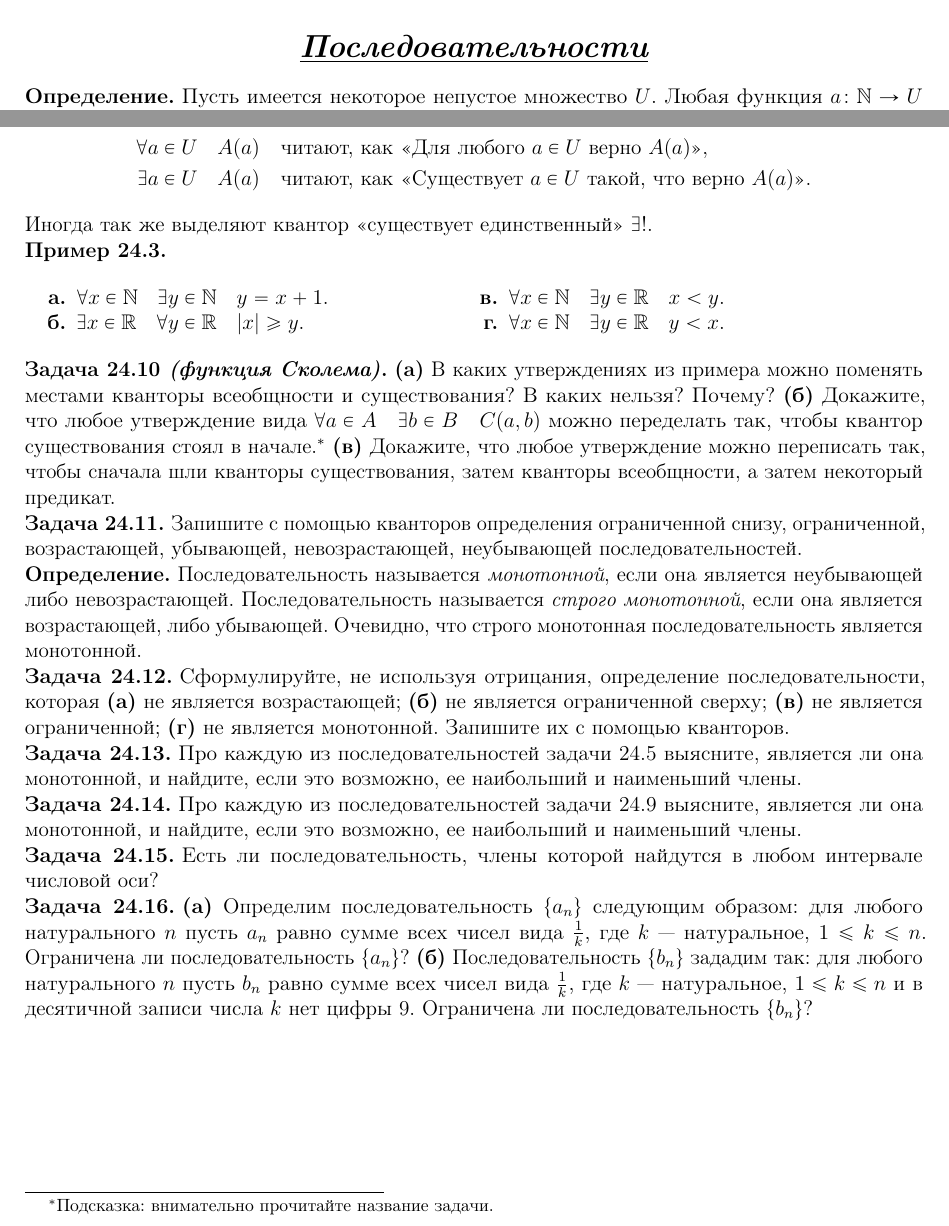
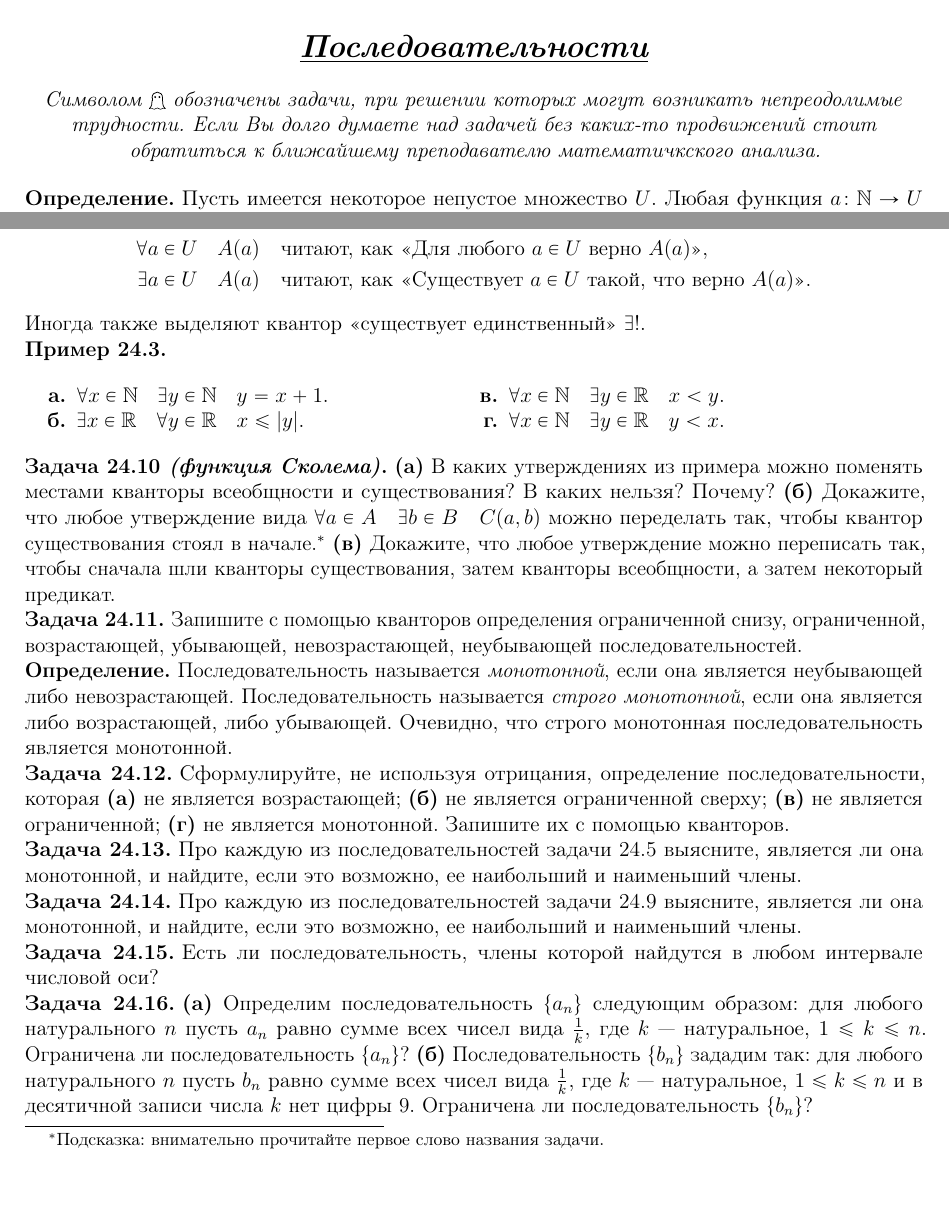
Before and after one commit to ilya-ilya/calculus, a LaTeX document (24 Последовательности/24-Последовательности.tex, which reads 21 Комлексная арифметика/listok.cls): two parts of pages 1 and 2 of 2, joined at a grey line, cut so that both start at the same text, the shorter picture padded with empty space. Compiled offline with pdfLaTeX.

Commit message:
Исправления очепяток

```diff
--- a/21 Комлексная арифметика/listok.cls
+++ b/21 Комлексная арифметика/listok.cls
@@ -150,7 +150,7 @@
 \newlist{probenum}{enumerate}{1}
 \newlist{probparts}{enumerate*}{1}
 \setlist[enumerate]{nosep, nolistsep}
-\setlist[probenum]{nosep, nolistsep, label = \textbf{\asbuk*.}}
+\setlist[probenum]{nosep, nolistsep, label = \textbf{(\asbuk*)}}
 \setlist[probparts]{nosep, nolistsep, label = \textbf{(\asbuk*)}}
 \newenvironment{multienum}[1]
 {
--- a/24 Последовательности/24-Последовательности.tex
+++ b/24 Последовательности/24-Последовательности.tex
@@ -1,5 +1,6 @@
 \documentclass[a4paper, 12pt, num=24]{listok}
 \usepackage{bm}
+\usepackage{halloweenmath}
 %\usepackage{scalerel}
 %\usepackage{tikz}
 %\usepackage{epigraph}
@@ -15,6 +16,10 @@
 \begin{document}
 \title{Последовательности}
 \maketitle{}
+\begin{center}
+    \textit{Символом $\mathghost$ обозначены задачи, при решении которых могут возникать непреодолимые трудности.
+    Если Вы долго думаете над задачей без каких-то продвижений стоит обратиться к ближайшему преподавателю математичкского анализа.}
+\end{center}
 \begin{definition}
     Пусть имеется некоторое непустое множество $U$.
     Любая функция $a \colon \N \to U$ называется \textit{последовательностью элементов множества $U$}.
@@ -129,13 +134,14 @@
         \forall{a \in U} A(a) &\quad\text{читают, как <<Для любого $a \in U$ верно $A(a)$>>},\\
         \exists{a \in U} A(a) &\quad\text{читают, как <<Существует $a \in U$ такой, что верно $A(a)$>>}.
     \end{align*}
-	Иногда так же выделяют квантор <<существует единственный>> $\existssym$!.
+    Иногда также выделяют квантор <<существует единственный>> $\existssym$!.
 \end{definition}
 \begin{example}
+    %TODO: Добавить текст к примерам
     \phantom{000}
     \begin{multienum}{2}
         \item $\forall{x \in \N} \exists{y \in \N} y = x + 1$.
-		\item $\exists{x \in \R} \forall{y \in \R} |x| \ge y$.
+        \item $\exists{x \in \R} \forall{y \in \R} x \le |y|$.
         \item $\forall{x \in \N} \exists{y \in \R} x < y$.
         \item $\forall{x \in \N} \exists{y \in \R} y < x$.
     \end{multienum}
@@ -144,7 +150,7 @@
 \begin{probparts}
     \item В каких утверждениях из примера можно поменять местами кванторы всеобщности и существования? В каких нельзя? Почему?
     \item Докажите, что любое утверждение вида $\forall{a \in A} \exists{b \in B} C(a, b)$ можно переделать так, чтобы квантор существования стоял в начале.\footnote{%
-		Подсказка: внимательно прочитайте название задачи.}
+        Подсказка: внимательно прочитайте первое слово названия задачи.}
     \item Докажите, что любое утверждение можно переписать так, чтобы сначала шли кванторы существования, затем кванторы всеобщности, а затем некоторый предикат.
 \end{probparts}
 \end{problem}
@@ -154,7 +160,7 @@
 \end{problem}
 \begin{definition}
     Последовательность называется \textit{монотонной}, если она является неубывающей либо невозрастающей.
-	Последовательность называется \textit{строго монотонной}, если она является возрастающей, либо убывающей.
+    Последовательность называется \textit{строго монотонной}, если она является либо возрастающей, либо убывающей.
     Очевидно, что строго монотонная последовательность является монотонной.
 \end{definition}
 \begin{problem}
```
Also changed, not shown: 23 Комплексная геометрия/23-Комплексная геометрия.tex (+3 -3 lines), 24 Последовательности/24-Последовательности.tex (10 more changed lines). Lines whose indentation alone changed are shown as unchanged.
